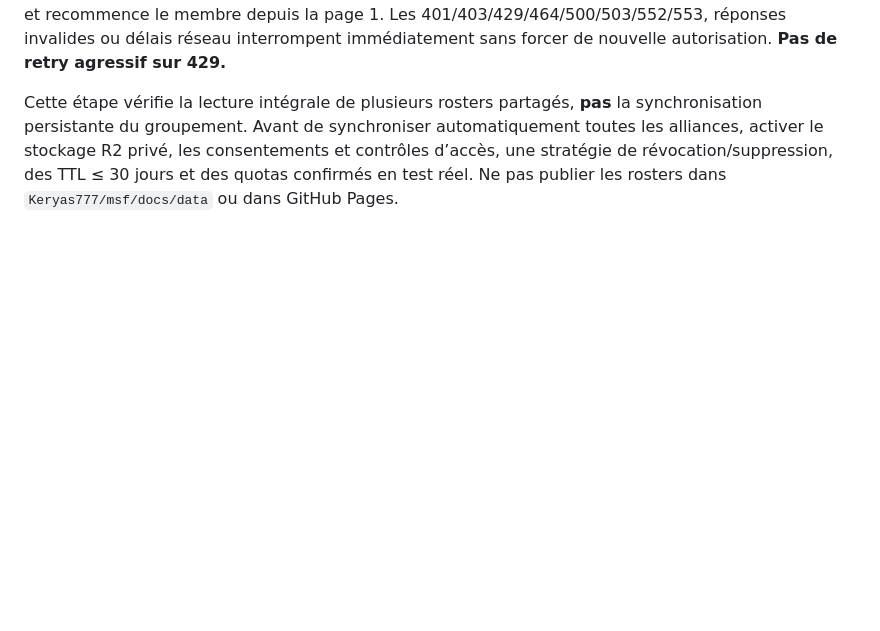
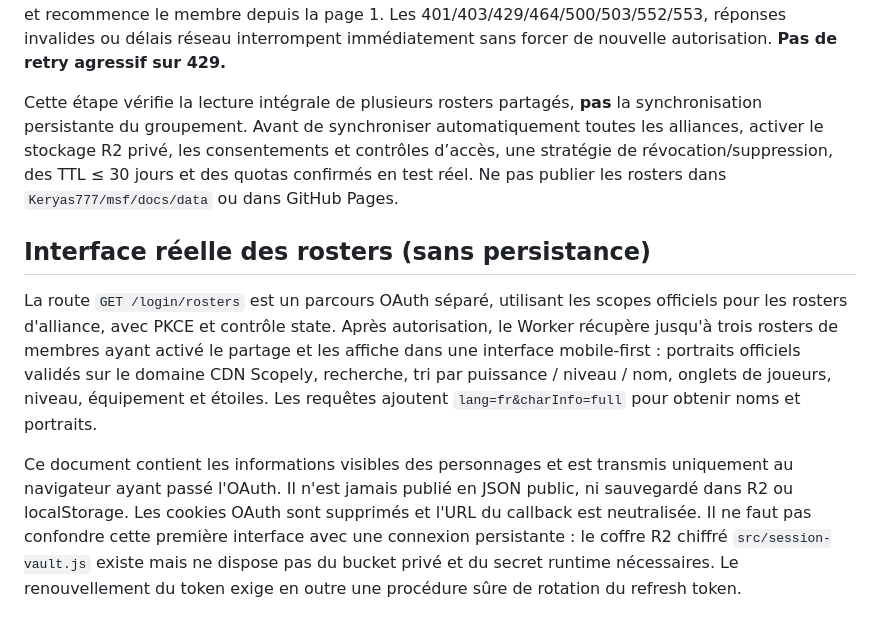
Before and after one commit to Keryas777/losp-roster-service, a Markdown page: README.md, the part around the change. GitHub-like rendering; blank space fills up the shorter version.

Commit message:
Present real authorized roster data with mobile-first UI

```diff
--- a/README.md
+++ b/README.md
@@ -163,3 +163,9 @@ Le moteur conserve temporairement les données en mémoire **uniquement pendant
 Contrôles : pagination bornée (maximum 10 pages/roster, 800 personnages/roster, budget global 35 GET), correspondance des méta `page/perPage/perTotal`, cohérence facultative de `asOf`, doublons et incohérences refusés, format et taille des réponses contrôlés. Une réponse 472 réduit la taille de page et recommence le membre depuis la page 1. Les 401/403/429/464/500/503/552/553, réponses invalides ou délais réseau interrompent immédiatement sans forcer de nouvelle autorisation. **Pas de retry agressif sur 429.**
 
 Cette étape vérifie la lecture intégrale de plusieurs rosters partagés, **pas** la synchronisation persistante du groupement. Avant de synchroniser automatiquement toutes les alliances, activer le stockage R2 privé, les consentements et contrôles d’accès, une stratégie de révocation/suppression, des TTL ≤ 30 jours et des quotas confirmés en test réel. Ne pas publier les rosters dans `Keryas777/msf/docs/data` ou dans GitHub Pages.
+
+## Interface réelle des rosters (sans persistance)
+
+La route `GET /login/rosters` est un parcours OAuth séparé, utilisant les scopes officiels pour les rosters d'alliance, avec PKCE et contrôle state. Après autorisation, le Worker récupère jusqu'à trois rosters de membres ayant activé le partage et les affiche dans une interface mobile-first : portraits officiels validés sur le domaine CDN Scopely, recherche, tri par puissance / niveau / nom, onglets de joueurs, niveau, équipement et étoiles. Les requêtes ajoutent `lang=fr&charInfo=full` pour obtenir noms et portraits.
+
+Ce document contient les informations visibles des personnages et est transmis uniquement au navigateur ayant passé l'OAuth. Il n'est jamais publié en JSON public, ni sauvegardé dans R2 ou localStorage. Les cookies OAuth sont supprimés et l'URL du callback est neutralisée. Il ne faut pas confondre cette première interface avec une connexion persistante : le coffre R2 chiffré `src/session-vault.js` existe mais ne dispose pas du bucket privé et du secret runtime nécessaires. Le renouvellement du token exige en outre une procédure sûre de rotation du refresh token.
```
